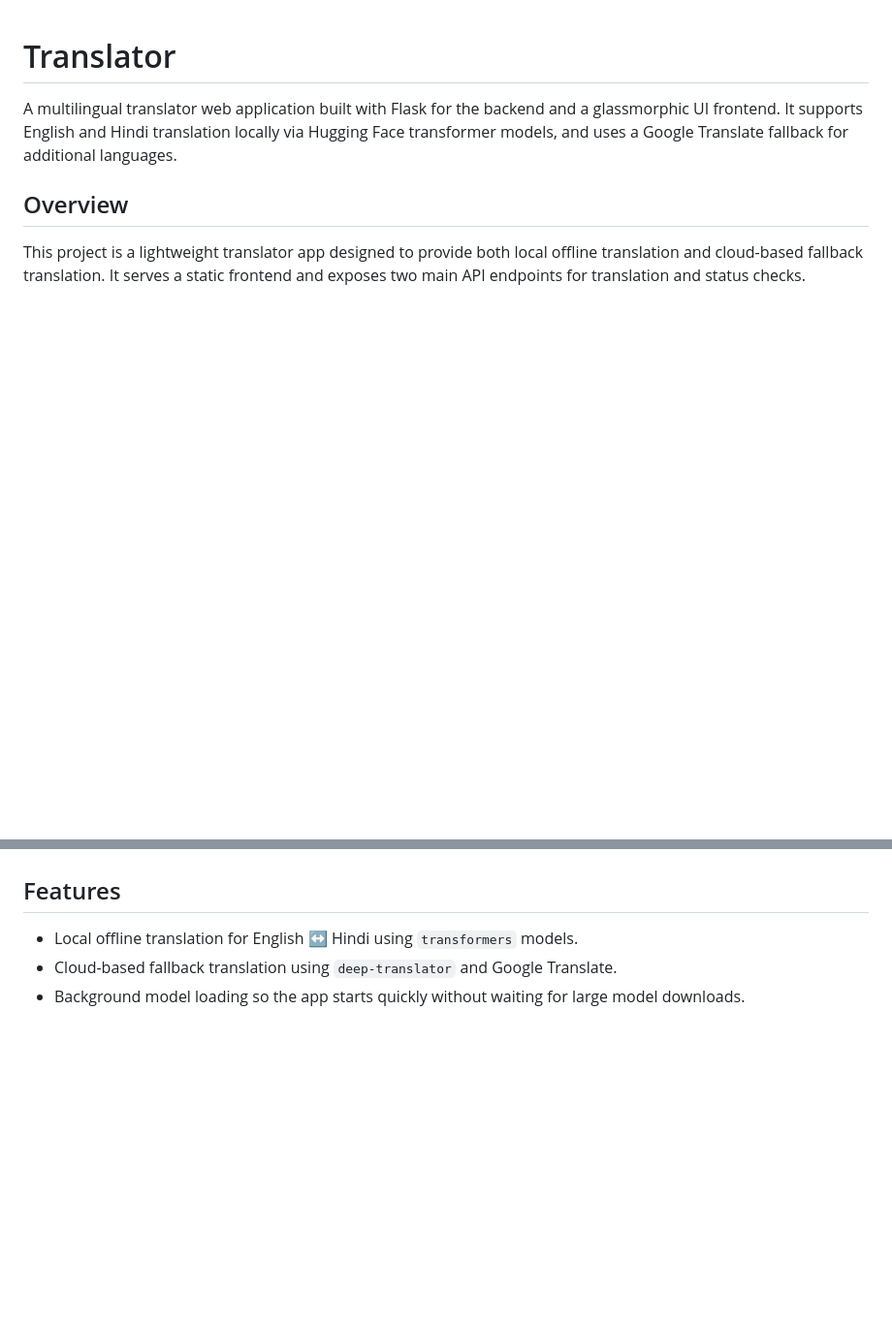
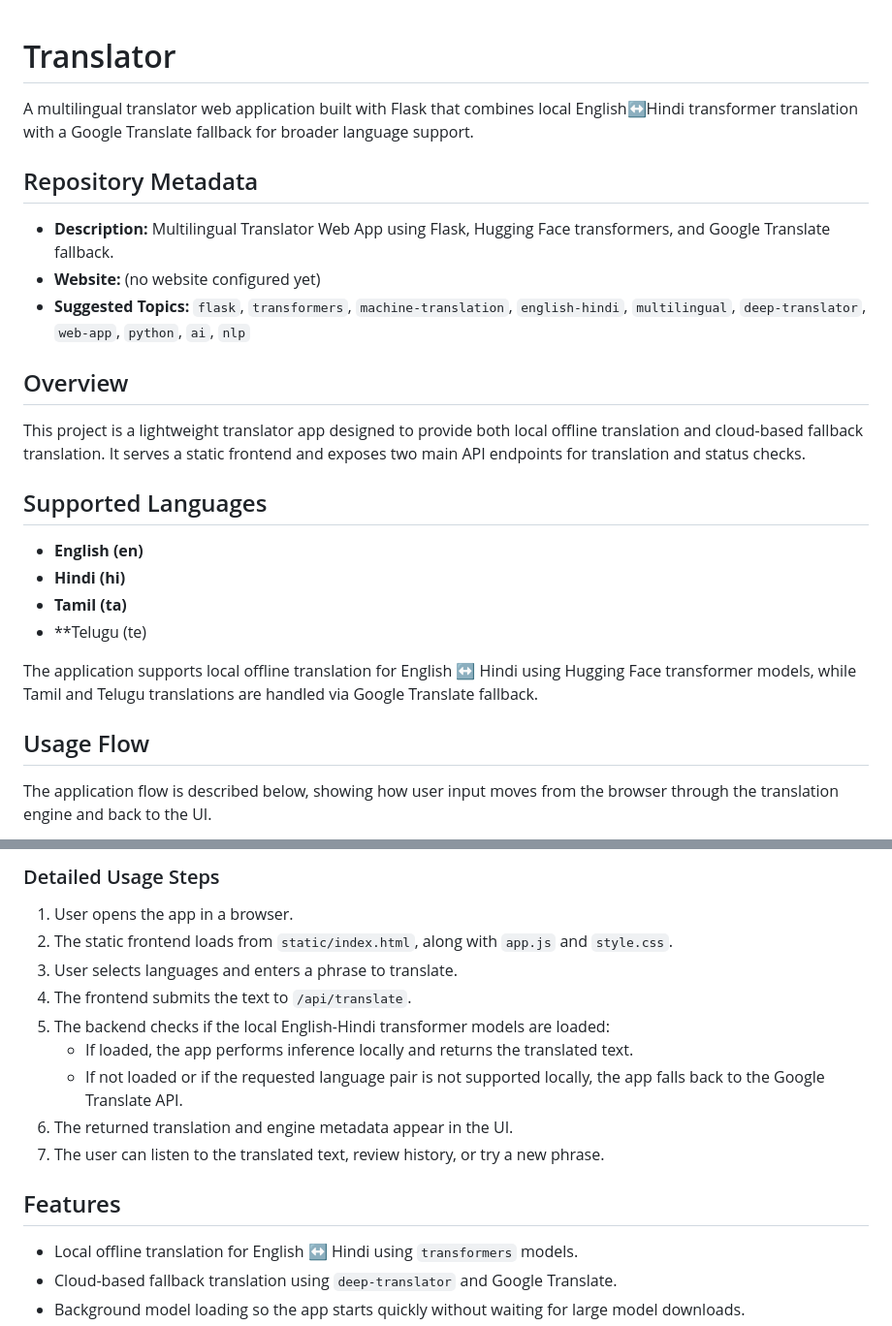
Before and after one commit to Satishkumargangavarapu/Translator, a Markdown page: README.md, 2 parts joined by grey strips. Shown at 97% size. GitHub-like rendering; blank space fills up the shorter version.

Commit message:
Add supported languages and detailed usage flow diagram to README

```diff
--- a/README.md
+++ b/README.md
@@ -1,7 +1,27 @@
 # Translator
 
-A multilingual translator web application built with Flask for the backend and a glassmorphic UI frontend. It supports English and Hindi translation locally via Hugging Face transformer models, and uses a Google Translate fallback for additional languages.
+A multilingual translator web application built with Flask that combines local English↔Hindi transformer translation with a Google Translate fallback for broader language support.
+
+## Repository Metadata
+
+- **Description:** Multilingual Translator Web App using Flask, Hugging Face transformers, and Google Translate fallback.
+- **Website:** (no website configured yet)
+- **Suggested Topics:** `flask`, `transformers`, `machine-translation`, `english-hindi`, `multilingual`, `deep-translator`, `web-app`, `python`, `ai`, `nlp`
 
 ## Overview
 
 This project is a lightweight translator app designed to provide both local offline translation and cloud-based fallback translation. It serves a static frontend and exposes two main API endpoints for translation and status checks.
+
+## Supported Languages
+
+- **English (en)**
+- **Hindi (hi)**
+- **Tamil (ta)**
+- **Telugu (te)
+
+The application supports local offline translation for English ↔ Hindi using Hugging Face transformer models, while Tamil and Telugu translations are handled via Google Translate fallback.
+
+## Usage Flow
+
+The application flow is described below, showing how user input moves from the browser through the translation engine and back to the UI.
+
@@ -8,3 +44,14 @@ This project is a lightweight translator app designed to provide both local offl
+### Detailed Usage Steps
+
+1. User opens the app in a browser.
+2. The static frontend loads from `static/index.html`, along with `app.js` and `style.css`.
+3. User selects languages and enters a phrase to translate.
+4. The frontend submits the text to `/api/translate`.
+5. The backend checks if the local English-Hindi transformer models are loaded:
+   - If loaded, the app performs inference locally and returns the translated text.
+   - If not loaded or if the requested language pair is not supported locally, the app falls back to the Google Translate API.
+6. The returned translation and engine metadata appear in the UI.
+7. The user can listen to the translated text, review history, or try a new phrase.
 
 ## Features
 
```
Also changed, not shown: other parts of README.md (+16 -0 lines).
